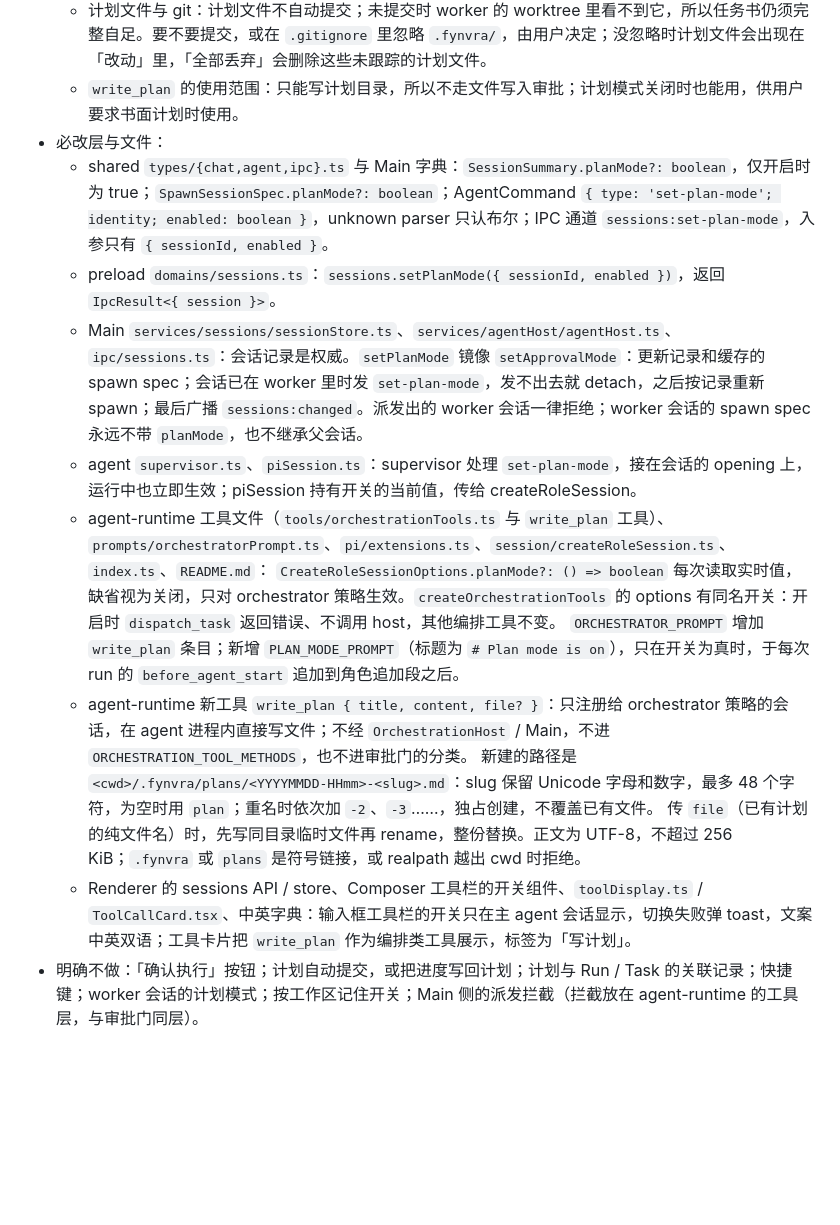
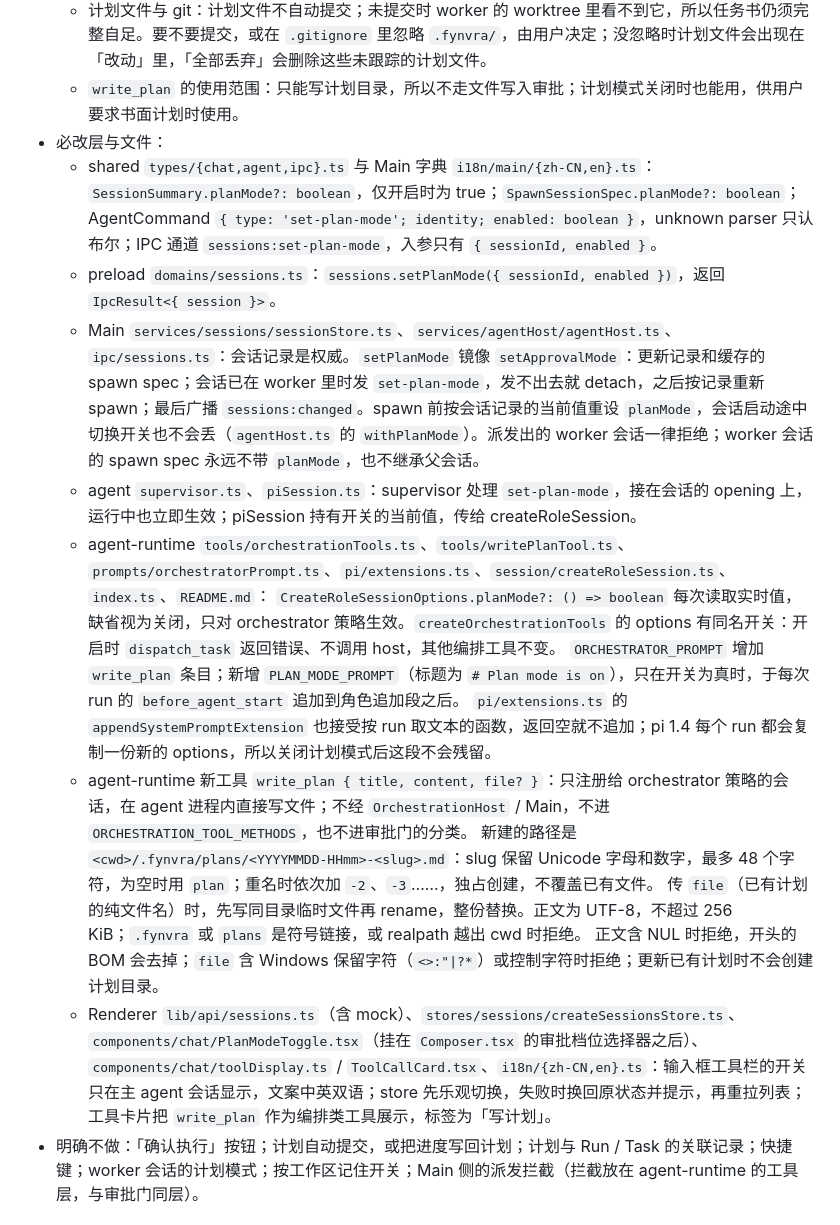
Before and after one commit to LAIJiangFeng/fynvra, a Markdown page: docs/ARCHITECTURE.md, the part around the change. GitHub-like rendering; blank space fills up the shorter version.

Commit message:
docs(plan-mode): name the exact files in ARCHITECTURE section 7.10
Section 7.10 (plan mode) was written before the implementation and named several files only loosely: the agent-runtime tool files, the Renderer sessions API / store, the composer toggle component, the zh/en dictionaries and the Main dictionary. The implementation has merged, so list the actual files to make the section an accurate map of the change, and record the details the implementation added.

appendSystemPromptExtension also takes a per-run text function and skips empty results; pi 1.4 copies the options for every run, so the plan mode prompt does not linger once the toggle is off. Main re-applies planMode from the session record right before spawning (withPlanMode in agentHost.ts), so a toggle during startup is not lost. The store switches optimistically and on failure switches back, shows a notice and reloads the list; the notice is the chat notice bar rather than a toast, so that wording is replaced. write_plan rejects NUL in content, strips a leading BOM, rejects Windows-reserved or control characters in file, and does not create the plans directory when updating an existing plan.

Co-Authored-By: Claude Opus 5.5 <noreply@anthropic.com>

```diff
--- a/docs/ARCHITECTURE.md
+++ b/docs/ARCHITECTURE.md
@@ -353,17 +353,19 @@ Renderer 的 `ChangesView.tsx` 及对应测试；IPC 入参、返回形状不变
   - 计划文件与 git：计划文件不自动提交；未提交时 worker 的 worktree 里看不到它，所以任务书仍须完整自足。要不要提交，或在 `.gitignore` 里忽略 `.fynvra/`，由用户决定；没忽略时计划文件会出现在「改动」里，「全部丢弃」会删除这些未跟踪的计划文件。
   - `write_plan` 的使用范围：只能写计划目录，所以不走文件写入审批；计划模式关闭时也能用，供用户要求书面计划时使用。
 - 必改层与文件：
-  - shared `types/{chat,agent,ipc}.ts` 与 Main 字典：`SessionSummary.planMode?: boolean`，仅开启时为 true；`SpawnSessionSpec.planMode?: boolean`；AgentCommand `{ type: 'set-plan-mode'; identity; enabled: boolean }`，unknown parser 只认布尔；IPC 通道 `sessions:set-plan-mode`，入参只有 `{ sessionId, enabled }`。
+  - shared `types/{chat,agent,ipc}.ts` 与 Main 字典 `i18n/main/{zh-CN,en}.ts`：`SessionSummary.planMode?: boolean`，仅开启时为 true；`SpawnSessionSpec.planMode?: boolean`；AgentCommand `{ type: 'set-plan-mode'; identity; enabled: boolean }`，unknown parser 只认布尔；IPC 通道 `sessions:set-plan-mode`，入参只有 `{ sessionId, enabled }`。
   - preload `domains/sessions.ts`：`sessions.setPlanMode({ sessionId, enabled })`，返回 `IpcResult<{ session }>`。
-  - Main `services/sessions/sessionStore.ts`、`services/agentHost/agentHost.ts`、`ipc/sessions.ts`：会话记录是权威。`setPlanMode` 镜像 `setApprovalMode`：更新记录和缓存的 spawn spec；会话已在 worker 里时发 `set-plan-mode`，发不出去就 detach，之后按记录重新 spawn；最后广播 `sessions:changed`。派发出的 worker 会话一律拒绝；worker 会话的 spawn spec 永远不带 `planMode`，也不继承父会话。
+  - Main `services/sessions/sessionStore.ts`、`services/agentHost/agentHost.ts`、`ipc/sessions.ts`：会话记录是权威。`setPlanMode` 镜像 `setApprovalMode`：更新记录和缓存的 spawn spec；会话已在 worker 里时发 `set-plan-mode`，发不出去就 detach，之后按记录重新 spawn；最后广播 `sessions:changed`。spawn 前按会话记录的当前值重设 `planMode`，会话启动途中切换开关也不会丢（`agentHost.ts` 的 `withPlanMode`）。派发出的 worker 会话一律拒绝；worker 会话的 spawn spec 永远不带 `planMode`，也不继承父会话。
   - agent `supervisor.ts`、`piSession.ts`：supervisor 处理 `set-plan-mode`，接在会话的 opening 上，运行中也立即生效；piSession 持有开关的当前值，传给 createRoleSession。
-  - agent-runtime 工具文件（`tools/orchestrationTools.ts` 与 `write_plan` 工具）、`prompts/orchestratorPrompt.ts`、`pi/extensions.ts`、`session/createRoleSession.ts`、`index.ts`、`README.md`：
+  - agent-runtime `tools/orchestrationTools.ts`、`tools/writePlanTool.ts`、`prompts/orchestratorPrompt.ts`、`pi/extensions.ts`、`session/createRoleSession.ts`、`index.ts`、`README.md`：
     `CreateRoleSessionOptions.planMode?: () => boolean` 每次读取实时值，缺省视为关闭，只对 orchestrator 策略生效。`createOrchestrationTools` 的 options 有同名开关：开启时 `dispatch_task` 返回错误、不调用 host，其他编排工具不变。
     `ORCHESTRATOR_PROMPT` 增加 `write_plan` 条目；新增 `PLAN_MODE_PROMPT`（标题为 `# Plan mode is on`），只在开关为真时，于每次 run 的 `before_agent_start` 追加到角色追加段之后。
+    `pi/extensions.ts` 的 `appendSystemPromptExtension` 也接受按 run 取文本的函数，返回空就不追加；pi 1.4 每个 run 都会复制一份新的 options，所以关闭计划模式后这段不会残留。
   - agent-runtime 新工具 `write_plan { title, content, file? }`：只注册给 orchestrator 策略的会话，在 agent 进程内直接写文件；不经 `OrchestrationHost` / Main，不进 `ORCHESTRATION_TOOL_METHODS`，也不进审批门的分类。
     新建的路径是 `<cwd>/.fynvra/plans/<YYYYMMDD-HHmm>-<slug>.md`：slug 保留 Unicode 字母和数字，最多 48 个字符，为空时用 `plan`；重名时依次加 `-2`、`-3`……，独占创建，不覆盖已有文件。
     传 `file`（已有计划的纯文件名）时，先写同目录临时文件再 rename，整份替换。正文为 UTF-8，不超过 256 KiB；`.fynvra` 或 `plans` 是符号链接，或 realpath 越出 cwd 时拒绝。
-  - Renderer 的 sessions API / store、Composer 工具栏的开关组件、`toolDisplay.ts` / `ToolCallCard.tsx`、中英字典：输入框工具栏的开关只在主 agent 会话显示，切换失败弹 toast，文案中英双语；工具卡片把 `write_plan` 作为编排类工具展示，标签为「写计划」。
+    正文含 NUL 时拒绝，开头的 BOM 会去掉；`file` 含 Windows 保留字符（`<>:"|?*`）或控制字符时拒绝；更新已有计划时不会创建计划目录。
+  - Renderer `lib/api/sessions.ts`（含 mock）、`stores/sessions/createSessionsStore.ts`、`components/chat/PlanModeToggle.tsx`（挂在 `Composer.tsx` 的审批档位选择器之后）、`components/chat/toolDisplay.ts` / `ToolCallCard.tsx`、`i18n/{zh-CN,en}.ts`：输入框工具栏的开关只在主 agent 会话显示，文案中英双语；store 先乐观切换，失败时换回原状态并提示，再重拉列表；工具卡片把 `write_plan` 作为编排类工具展示，标签为「写计划」。
 - 明确不做：「确认执行」按钮；计划自动提交，或把进度写回计划；计划与 Run / Task 的关联记录；快捷键；worker 会话的计划模式；按工作区记住开关；Main 侧的派发拦截（拦截放在 agent-runtime 的工具层，与审批门同层）。
 
 ## 8. 分阶段
```
